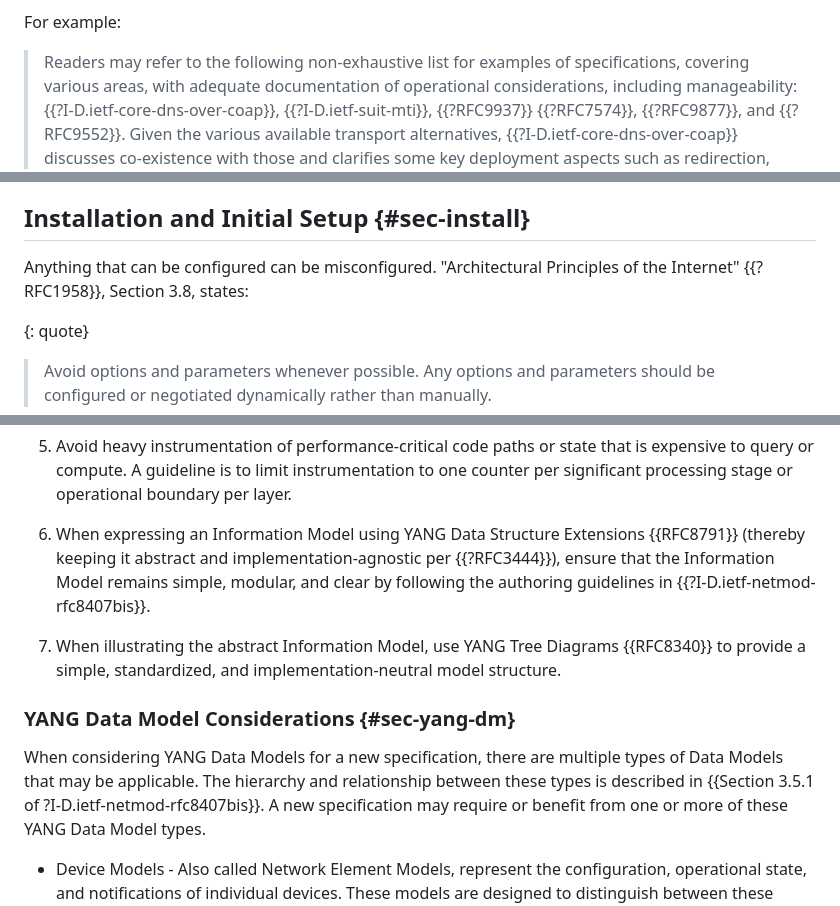
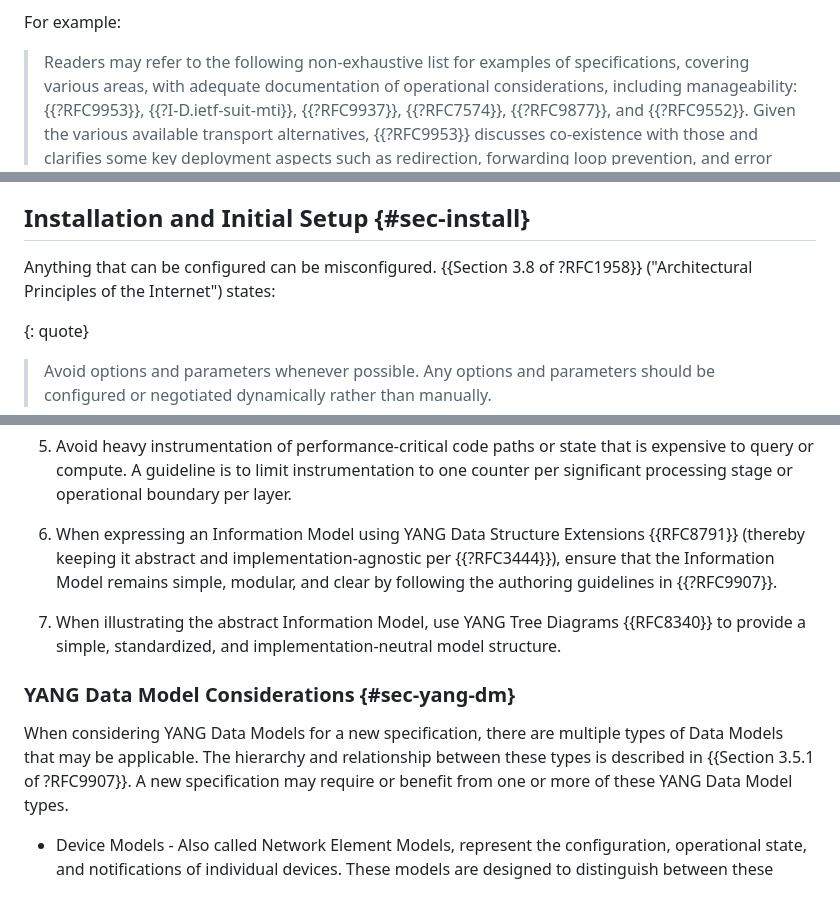
Before and after one commit to IETF-OPSAWG-WG/draft-opsarea-rfc5706bis, a Markdown page: draft-ietf-opsawg-rfc5706bis.md, 3 parts joined by grey strips. Rendered like a GitHub page.

```diff
--- a/draft-ietf-opsawg-rfc5706bis.md
+++ b/draft-ietf-opsawg-rfc5706bis.md
@@ -378,9 +378,9 @@ This document does not describe interoperability requirements. As such, it does
 For example:
 
 > Readers may refer to the following non-exhaustive list for examples of specifications, covering various areas,
-> with adequate documentation of operational considerations, including manageability: {{?I-D.ietf-core-dns-over-coap}},
-> {{?I-D.ietf-suit-mti}}, {{?RFC9937}} {{?RFC7574}}, {{?RFC9877}}, and {{?RFC9552}}.
-> Given the various available transport alternatives, {{?I-D.ietf-core-dns-over-coap}} discusses co-existence with
+> with adequate documentation of operational considerations, including manageability: {{?RFC9953}},
+> {{?I-D.ietf-suit-mti}}, {{?RFC9937}}, {{?RFC7574}}, {{?RFC9877}}, and {{?RFC9552}}.
+> Given the various available transport alternatives, {{?RFC9953}} discusses co-existence with
 > those and clarifies some key deployment aspects such as redirection, forwarding loop prevention, and error handling.
 > Also, {{?I-D.ietf-ippm-ioam-integrity-yang}} is an example of a document that follows
 > the above guidance by documenting operational aspects as part of the YANG module itself.
@@ -471,8 +471,9 @@ For example:
 
 ##  Installation and Initial Setup {#sec-install}
 
-   Anything that can be configured can be misconfigured. "Architectural
-   Principles of the Internet" {{?RFC1958}}, Section 3.8, states:
+   Anything that can be configured can be misconfigured.
+   {{Section 3.8 of ?RFC1958}} ("Architectural Principles of the Internet")
+   states:
 
    {: quote}
    > Avoid
@@ -965,7 +966,7 @@ DM         DM        DM     --> concrete/detailed model
        instrumentation to one counter per significant processing stage or
        operational boundary per layer.
 
-   6.  When expressing an Information Model using YANG Data Structure Extensions {{RFC8791}} (thereby keeping it abstract and implementation-agnostic per {{?RFC3444}}), ensure that the Information Model remains simple, modular, and clear by following the authoring guidelines in {{?I-D.ietf-netmod-rfc8407bis}}.
+   6.  When expressing an Information Model using YANG Data Structure Extensions {{RFC8791}} (thereby keeping it abstract and implementation-agnostic per {{?RFC3444}}), ensure that the Information Model remains simple, modular, and clear by following the authoring guidelines in {{?RFC9907}}.
   7.  When illustrating the abstract Information Model, use YANG Tree Diagrams {{RFC8340}} to provide a simple, standardized, and implementation-neutral model structure.
 
 ### YANG Data Model Considerations {#sec-yang-dm}
@@ -973,7 +974,7 @@ DM         DM        DM     --> concrete/detailed model
   When considering YANG Data Models for a new specification, there
   are multiple types of Data Models that may be applicable. The
   hierarchy and relationship between these types is described in
-  {{Section 3.5.1 of ?I-D.ietf-netmod-rfc8407bis}}. A new specification
+  {{Section 3.5.1 of ?RFC9907}}. A new specification
   may require or benefit from one or more of these YANG Data Model types.
 
   *  Device Models - Also called Network Element Models,
```
Also changed, not shown: other parts of draft-ietf-opsawg-rfc5706bis.md (+6 -6 lines).
